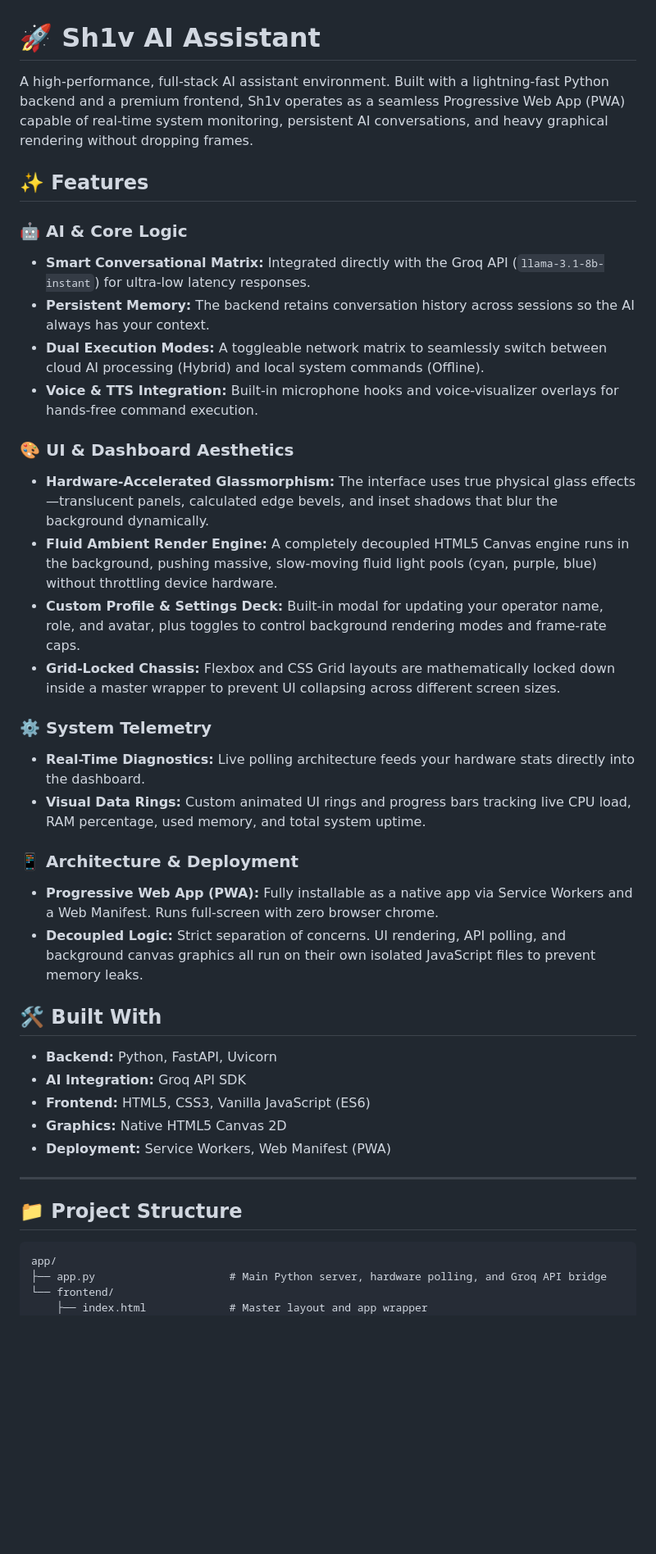
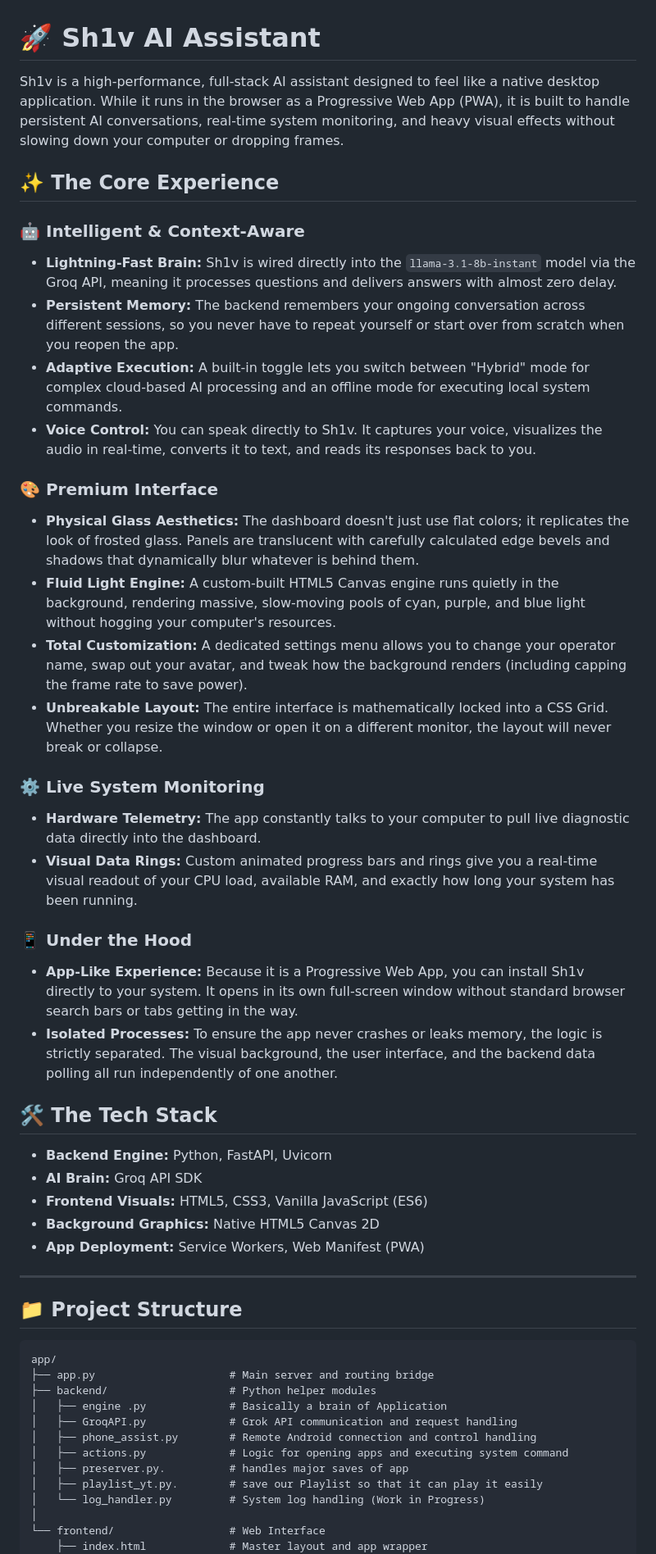
Before and after one commit to dev-shivv/Assistant-Sh1v, a Markdown page: README.md, the part around one of its changes. Shown at 82% size. Drawn GitHub-style; blank space fills up the shorter version.

Commit message:
Revise README for improved feature descriptions
Updated the README.md to enhance clarity and detail about the Sh1v AI Assistant's features, architecture, and tech stack.

````diff
--- a/README.md
+++ b/README.md
@@ -1,36 +1,36 @@
 # 🚀 Sh1v AI Assistant
 
-A high-performance, full-stack AI assistant environment. Built with a lightning-fast Python backend and a premium frontend, Sh1v operates as a seamless Progressive Web App (PWA) capable of real-time system monitoring, persistent AI conversations, and heavy graphical rendering without dropping frames.
+Sh1v is a high-performance, full-stack AI assistant designed to feel like a native desktop application. While it runs in the browser as a Progressive Web App (PWA), it is built to handle persistent AI conversations, real-time system monitoring, and heavy visual effects without slowing down your computer or dropping frames.
 
-## ✨ Features
+## ✨ The Core Experience
 
-### 🤖 AI & Core Logic
-* **Smart Conversational Matrix:** Integrated directly with the Groq API (`llama-3.1-8b-instant`) for ultra-low latency responses.
-* **Persistent Memory:** The backend retains conversation history across sessions so the AI always has your context.
-* **Dual Execution Modes:** A toggleable network matrix to seamlessly switch between cloud AI processing (Hybrid) and local system commands (Offline).
-* **Voice & TTS Integration:** Built-in microphone hooks and voice-visualizer overlays for hands-free command execution.
+### 🤖 Intelligent & Context-Aware
+* **Lightning-Fast Brain:** Sh1v is wired directly into the `llama-3.1-8b-instant` model via the Groq API, meaning it processes questions and delivers answers with almost zero delay.
+* **Persistent Memory:** The backend remembers your ongoing conversation across different sessions, so you never have to repeat yourself or start over from scratch when you reopen the app.
+* **Adaptive Execution:** A built-in toggle lets you switch between "Hybrid" mode for complex cloud-based AI processing and an offline mode for executing local system commands.
+* **Voice Control:** You can speak directly to Sh1v. It captures your voice, visualizes the audio in real-time, converts it to text, and reads its responses back to you.
 
-### 🎨 UI & Dashboard Aesthetics
-* **Hardware-Accelerated Glassmorphism:** The interface uses true physical glass effects—translucent panels, calculated edge bevels, and inset shadows that blur the background dynamically.
-* **Fluid Ambient Render Engine:** A completely decoupled HTML5 Canvas engine runs in the background, pushing massive, slow-moving fluid light pools (cyan, purple, blue) without throttling device hardware.
-* **Custom Profile & Settings Deck:** Built-in modal for updating your operator name, role, and avatar, plus toggles to control background rendering modes and frame-rate caps.
-* **Grid-Locked Chassis:** Flexbox and CSS Grid layouts are mathematically locked down inside a master wrapper to prevent UI collapsing across different screen sizes.
+### 🎨 Premium Interface
+* **Physical Glass Aesthetics:** The dashboard doesn't just use flat colors; it replicates the look of frosted glass. Panels are translucent with carefully calculated edge bevels and shadows that dynamically blur whatever is behind them.
+* **Fluid Light Engine:** A custom-built HTML5 Canvas engine runs quietly in the background, rendering massive, slow-moving pools of cyan, purple, and blue light without hogging your computer's resources.
+* **Total Customization:** A dedicated settings menu allows you to change your operator name, swap out your avatar, and tweak how the background renders (including capping the frame rate to save power).
+* **Unbreakable Layout:** The entire interface is mathematically locked into a CSS Grid. Whether you resize the window or open it on a different monitor, the layout will never break or collapse.
 
-### ⚙️ System Telemetry
-* **Real-Time Diagnostics:** Live polling architecture feeds your hardware stats directly into the dashboard.
-* **Visual Data Rings:** Custom animated UI rings and progress bars tracking live CPU load, RAM percentage, used memory, and total system uptime.
+### ⚙️ Live System Monitoring
+* **Hardware Telemetry:** The app constantly talks to your computer to pull live diagnostic data directly into the dashboard.
+* **Visual Data Rings:** Custom animated progress bars and rings give you a real-time visual readout of your CPU load, available RAM, and exactly how long your system has been running.
 
-### 📱 Architecture & Deployment
-* **Progressive Web App (PWA):** Fully installable as a native app via Service Workers and a Web Manifest. Runs full-screen with zero browser chrome.
-* **Decoupled Logic:** Strict separation of concerns. UI rendering, API polling, and background canvas graphics all run on their own isolated JavaScript files to prevent memory leaks.
+### 📱 Under the Hood
+* **App-Like Experience:** Because it is a Progressive Web App, you can install Sh1v directly to your system. It opens in its own full-screen window without standard browser search bars or tabs getting in the way.
+* **Isolated Processes:** To ensure the app never crashes or leaks memory, the logic is strictly separated. The visual background, the user interface, and the backend data polling all run independently of one another.
 
-## 🛠️ Built With
+## 🛠️ The Tech Stack
 
-* **Backend:** Python, FastAPI, Uvicorn
-* **AI Integration:** Groq API SDK
-* **Frontend:** HTML5, CSS3, Vanilla JavaScript (ES6)
-* **Graphics:** Native HTML5 Canvas 2D
-* **Deployment:** Service Workers, Web Manifest (PWA)
+* **Backend Engine:** Python, FastAPI, Uvicorn
+* **AI Brain:** Groq API SDK
+* **Frontend Visuals:** HTML5, CSS3, Vanilla JavaScript (ES6)
+* **Background Graphics:** Native HTML5 Canvas 2D
+* **App Deployment:** Service Workers, Web Manifest (PWA)
 
 ---
 
@@ -38,7 +38,16 @@ A high-performance, full-stack AI assistant environment. Built with a lightning-
 
 ```text
 app/
-├── app.py                     # Main Python server, hardware polling, and Groq API bridge
-└── frontend/
+├── app.py                     # Main server and routing bridge
+├── backend/                   # Python helper modules
+│   ├── engine .py             # Basically a brain of Application
+│   ├── GroqAPI.py             # Grok API communication and request handling
+│   ├── phone_assist.py        # Remote Android connection and control handling
+│   ├── actions.py             # Logic for opening apps and executing system command
+│   ├── preserver.py.          # handles major saves of app
+│   ├── playlist_yt.py.        # save our Playlist so that it can play it easily
+│   └── log_handler.py         # System log handling (Work in Progress)
+│
+└── frontend/                  # Web Interface
     ├── index.html             # Master layout and app wrapper
     ├── manifest.json          # PWA standalone configuration
````
Also changed, not shown: other parts of README.md (+1 -1 lines).
